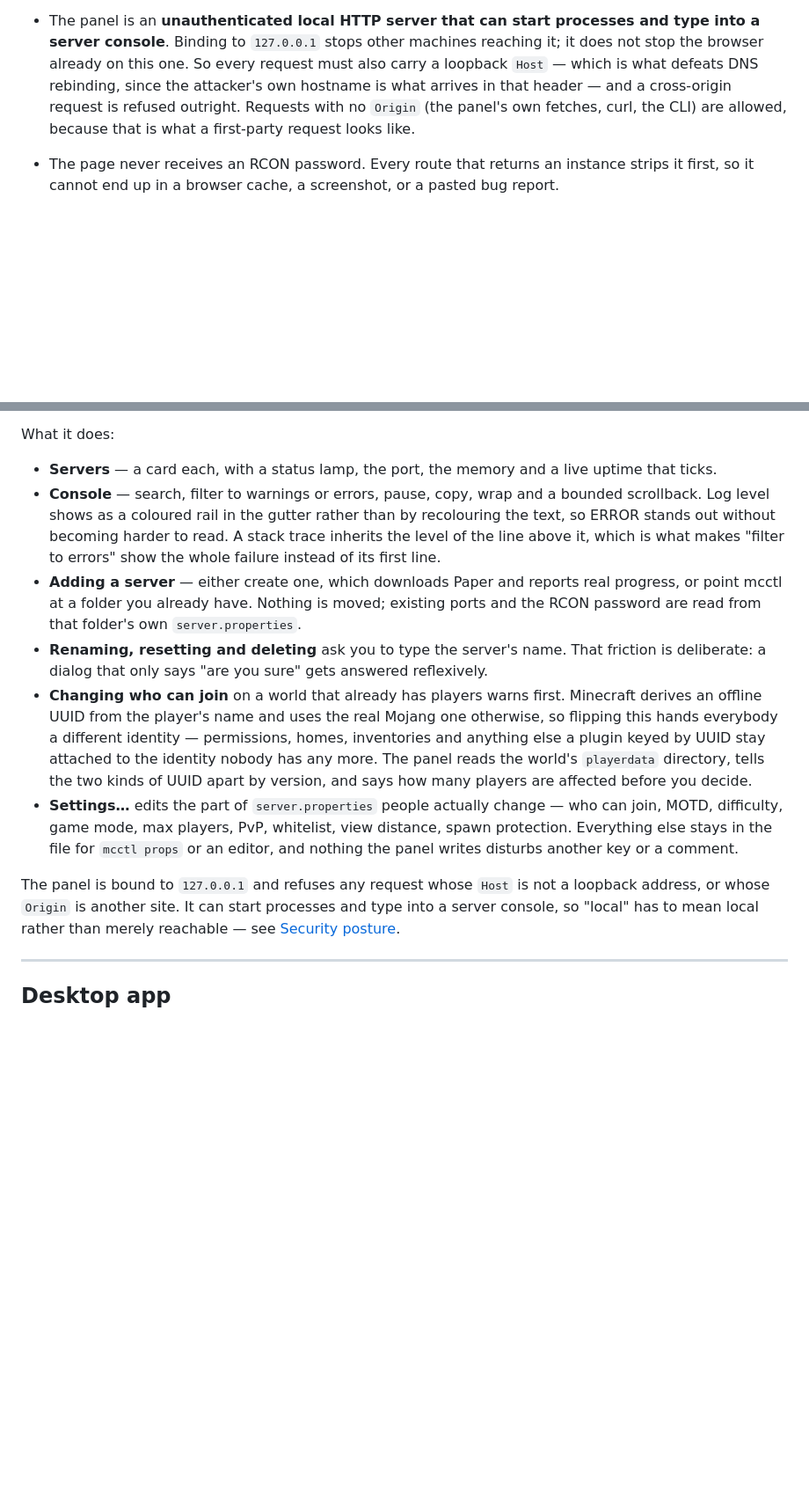
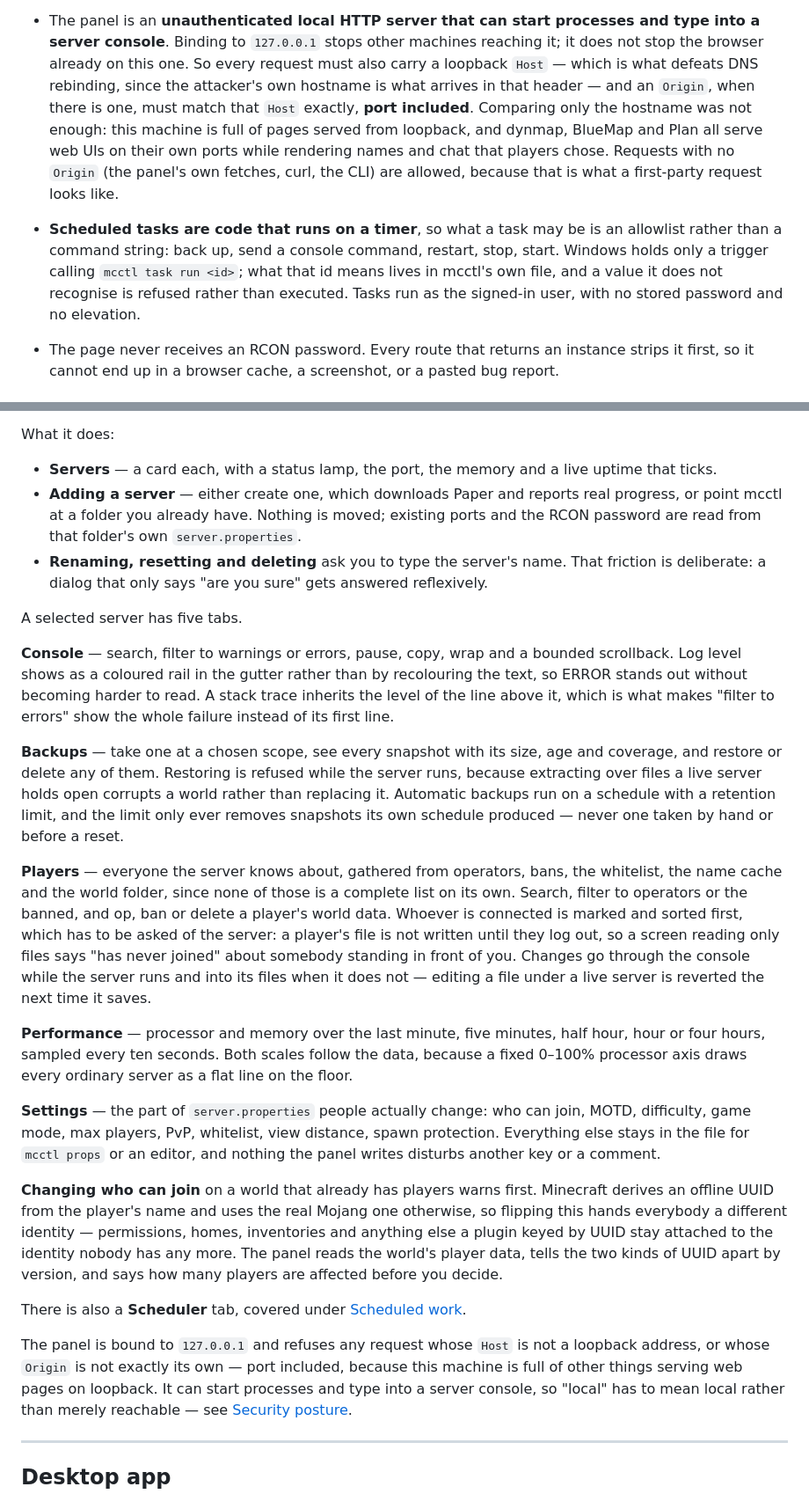
Before and after one commit to joogiebear/mcctl, a Markdown page: README.md, 2 parts joined by grey strips. Shown at 88% size. Rendered like a GitHub page; blank space fills up the shorter version.

Commit message:
docs: describe the four new tabs and how scheduling works
The panel section predated Backups, Players, Performance and the Scheduler, and
described a screen that no longer exists. Also corrects the security posture on
two counts: the origin check now compares the port, which is the half that was
missing, and scheduled tasks are a new way to make code run on a timer and are
worth saying so about.

```diff
--- a/README.md
+++ b/README.md
@@ -218,9 +251,17 @@ This is built for **localhost and LAN only**.
 - The panel is an **unauthenticated local HTTP server that can start processes and type into a
   server console**. Binding to `127.0.0.1` stops other machines reaching it; it does not stop the
   browser already on this one. So every request must also carry a loopback `Host` — which is what
-  defeats DNS rebinding, since the attacker's own hostname is what arrives in that header — and a
-  cross-origin request is refused outright. Requests with no `Origin` (the panel's own fetches,
-  curl, the CLI) are allowed, because that is what a first-party request looks like.
+  defeats DNS rebinding, since the attacker's own hostname is what arrives in that header — and an
+  `Origin`, when there is one, must match that `Host` exactly, **port included**. Comparing only the
+  hostname was not enough: this machine is full of pages served from loopback, and dynmap, BlueMap
+  and Plan all serve web UIs on their own ports while rendering names and chat that players chose.
+  Requests with no `Origin` (the panel's own fetches, curl, the CLI) are allowed, because that is
+  what a first-party request looks like.
+- **Scheduled tasks are code that runs on a timer**, so what a task may be is an allowlist rather
+  than a command string: back up, send a console command, restart, stop, start. Windows holds only
+  a trigger calling `mcctl task run <id>`; what that id means lives in mcctl's own file, and a value
+  it does not recognise is refused rather than executed. Tasks run as the signed-in user, with no
+  stored password and no elevation.
 - The page never receives an RCON password. Every route that returns an instance strips it first,
   so it cannot end up in a browser cache, a screenshot, or a pasted bug report.
 
@@ -254,28 +295,54 @@ there, and nothing else changes.
 What it does:
 
 - **Servers** — a card each, with a status lamp, the port, the memory and a live uptime that ticks.
-- **Console** — search, filter to warnings or errors, pause, copy, wrap and a bounded scrollback.
-  Log level shows as a coloured rail in the gutter rather than by recolouring the text, so ERROR
-  stands out without becoming harder to read. A stack trace inherits the level of the line above it,
-  which is what makes "filter to errors" show the whole failure instead of its first line.
 - **Adding a server** — either create one, which downloads Paper and reports real progress, or point
   mcctl at a folder you already have. Nothing is moved; existing ports and the RCON password are
   read from that folder's own `server.properties`.
 - **Renaming, resetting and deleting** ask you to type the server's name. That friction is
   deliberate: a dialog that only says "are you sure" gets answered reflexively.
-- **Changing who can join** on a world that already has players warns first. Minecraft derives an
-  offline UUID from the player's name and uses the real Mojang one otherwise, so flipping this
-  hands everybody a different identity — permissions, homes, inventories and anything else a plugin
-  keyed by UUID stay attached to the identity nobody has any more. The panel reads the world's
-  `playerdata` directory, tells the two kinds of UUID apart by version, and says how many players
-  are affected before you decide.
-- **Settings…** edits the part of `server.properties` people actually change — who can join,
-  MOTD, difficulty, game mode, max players, PvP, whitelist, view distance, spawn protection.
-  Everything else stays in the file for `mcctl props` or an editor, and nothing the panel writes
-  disturbs another key or a comment.
+
+A selected server has five tabs.
+
+**Console** — search, filter to warnings or errors, pause, copy, wrap and a bounded scrollback.
+Log level shows as a coloured rail in the gutter rather than by recolouring the text, so ERROR
+stands out without becoming harder to read. A stack trace inherits the level of the line above it,
+which is what makes "filter to errors" show the whole failure instead of its first line.
+
+**Backups** — take one at a chosen scope, see every snapshot with its size, age and coverage, and
+restore or delete any of them. Restoring is refused while the server runs, because extracting over
+files a live server holds open corrupts a world rather than replacing it. Automatic backups run on
+a schedule with a retention limit, and the limit only ever removes snapshots its own schedule
+produced — never one taken by hand or before a reset.
+
+**Players** — everyone the server knows about, gathered from operators, bans, the whitelist, the
+name cache and the world folder, since none of those is a complete list on its own. Search, filter
+to operators or the banned, and op, ban or delete a player's world data. Whoever is connected is
+marked and sorted first, which has to be asked of the server: a player's file is not written until
+they log out, so a screen reading only files says "has never joined" about somebody standing in
+front of you. Changes go through the console while the server runs and into its files when it does
+not — editing a file under a live server is reverted the next time it saves.
+
+**Performance** — processor and memory over the last minute, five minutes, half hour, hour or four
+hours, sampled every ten seconds. Both scales follow the data, because a fixed 0–100% processor
+axis draws every ordinary server as a flat line on the floor.
+
+**Settings** — the part of `server.properties` people actually change: who can join, MOTD,
+difficulty, game mode, max players, PvP, whitelist, view distance, spawn protection. Everything
+else stays in the file for `mcctl props` or an editor, and nothing the panel writes disturbs
+another key or a comment.
+
+**Changing who can join** on a world that already has players warns first. Minecraft derives an
+offline UUID from the player's name and uses the real Mojang one otherwise, so flipping this hands
+everybody a different identity — permissions, homes, inventories and anything else a plugin keyed
+by UUID stay attached to the identity nobody has any more. The panel reads the world's player data,
+tells the two kinds of UUID apart by version, and says how many players are affected before you
+decide.
+
+There is also a **Scheduler** tab, covered under [Scheduled work](#scheduled-work).
 
 The panel is bound to `127.0.0.1` and refuses any request whose `Host` is not a loopback address, or
-whose `Origin` is another site. It can start processes and type into a server console, so "local"
+whose `Origin` is not exactly its own — port included, because this machine is full of other things
+serving web pages on loopback. It can start processes and type into a server console, so "local"
 has to mean local rather than merely reachable — see [Security posture](#security-posture).
 
 ---
```
Also changed, not shown: other parts of README.md (+33 -0 lines).
